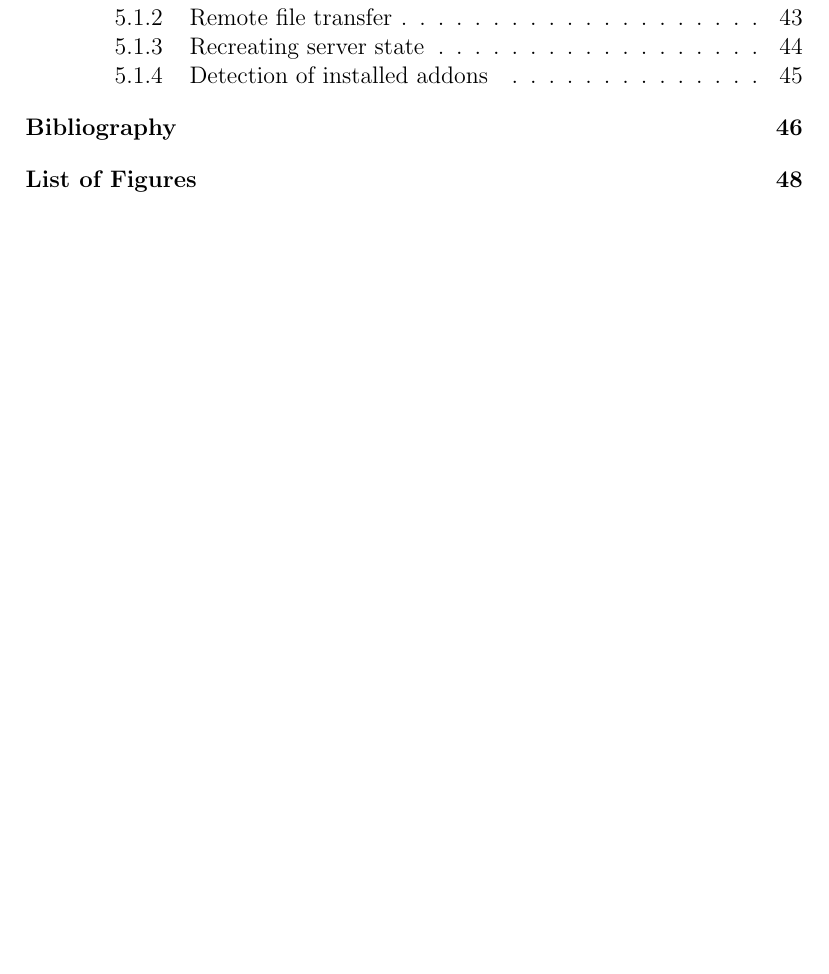
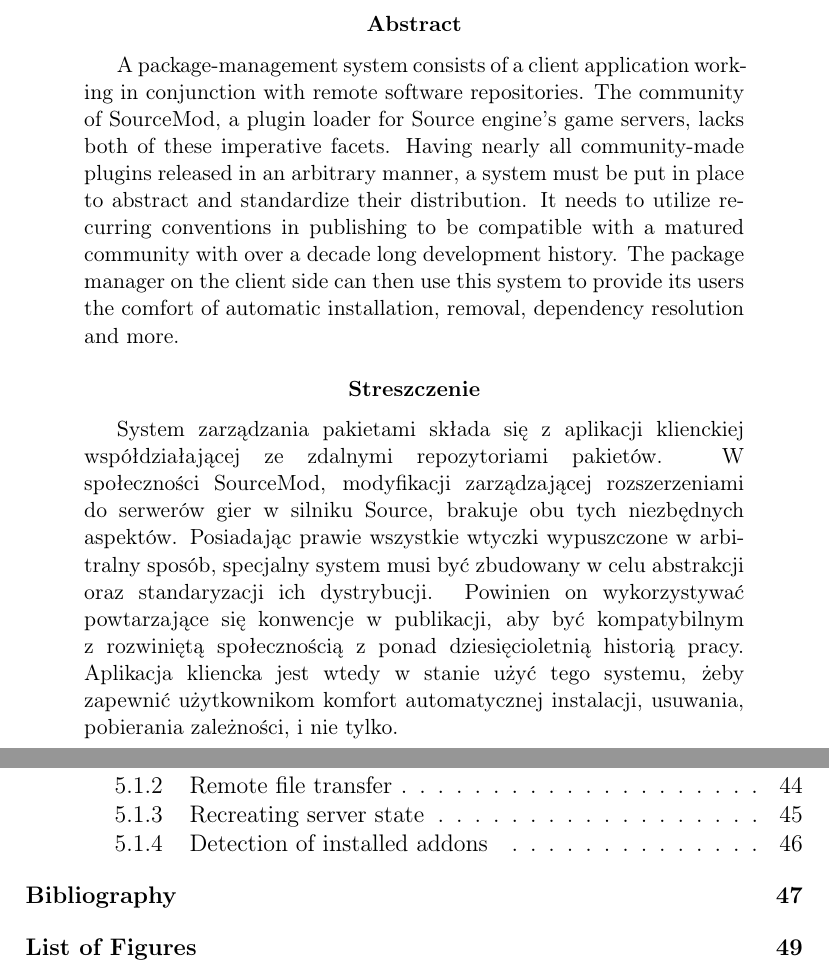
Before and after one commit to Phil25/BachelorThesis, a LaTeX thesis (main.tex, which reads abstract.tex): part of page 4 of 50 before the commit and two parts of pages 3 and 5 of 51 after it, the two joined at a grey line, cut at the place of the change, the shorter picture padded with empty space. Compiled offline with pdfLaTeX.

Commit message:
Add english and polish abstract

```diff
--- /dev/null
+++ b/abstract.tex
@@ -0,0 +1,20 @@
+\begin{abstract}
+A package-management system consists of a client application working in conjunction with remote software repositories.
+The community of SourceMod, a plugin loader for Source engine's game servers, lacks both of these imperative facets.
+Having nearly all community-made plugins released in an arbitrary manner, a system must be put in place to abstract and standardize their distribution.
+It needs to utilize recurring conventions in publishing to be compatible with a matured community with over a decade long development history.
+The package manager on the client side can then use this system to provide its users the comfort of automatic installation, removal, dependency resolution and more.
+\end{abstract}
+
+\begin{sloppypar}
+
+\renewcommand{\abstractname}{Streszczenie}
+\begin{abstract}
+System zarządzania pakietami składa się z aplikacji \mbox{klienckiej} współdziałającej ze zdalnymi repozytoriami pakietów.
+W społeczności SourceMod, modyfikacji zarządzającej \mbox{rozszerzeniami} do serwerów gier w silniku Source, brakuje obu tych niezbędnych \mbox{aspektów}.
+Posiadając prawie wszystkie wtyczki wypuszczone w arbitralny sposób, specjalny system musi być zbudowany w celu abstrakcji oraz standaryzacji ich dystrybucji.
+Powinien on wykorzystywać powtarzające się konwencje w publikacji, aby być kompatybilnym z rozwiniętą społecznością z ponad dziesięcioletnią historią pracy.
+Aplikacja kliencka jest wtedy w stanie użyć tego systemu, żeby zapewnić użytkownikom komfort automatycznej instalacji, usuwania, pobierania zależności, i nie tylko.
+\end{abstract}
+
+\end{sloppypar}
--- a/main.tex
+++ b/main.tex
@@ -1,6 +1,7 @@
-\documentclass[12pt]{report}
+\documentclass[12pt,notitlepage]{report}
 
 \usepackage[utf8]{inputenc}
+\usepackage[T1]{fontenc}
 \usepackage[nottoc]{tocbibind}
 \usepackage{url}
 \usepackage{graphicx}
```
Also changed, not shown: main.tex (2 more changed lines).
